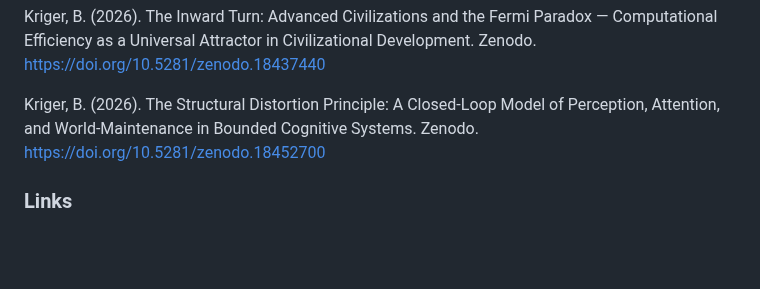
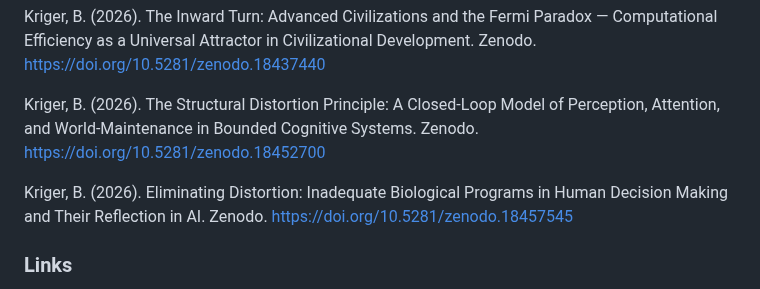
Before and after one commit to boriskriger/Publications, a Markdown page: README.md, the part around the change. Drawn GitHub-style; blank space fills up the shorter version.

```diff
--- a/README.md
+++ b/README.md
@@ -124,6 +124,8 @@ Kriger, B. (2026). The Inward Turn: Advanced Civilizations and the Fermi Paradox
 
 Kriger, B. (2026). The Structural Distortion Principle: A Closed-Loop Model of Perception, Attention, and World-Maintenance in Bounded Cognitive Systems. Zenodo. https://doi.org/10.5281/zenodo.18452700
 
+Kriger, B. (2026). Eliminating Distortion: Inadequate Biological Programs in Human Decision Making and Their Reflection in AI. Zenodo. https://doi.org/10.5281/zenodo.18457545
+
 ### Links
 * https://www.researchgate.net/profile/Boris-Kriger
 * ORCID: https://orcid.org/0009-0001-0034-2903
```
